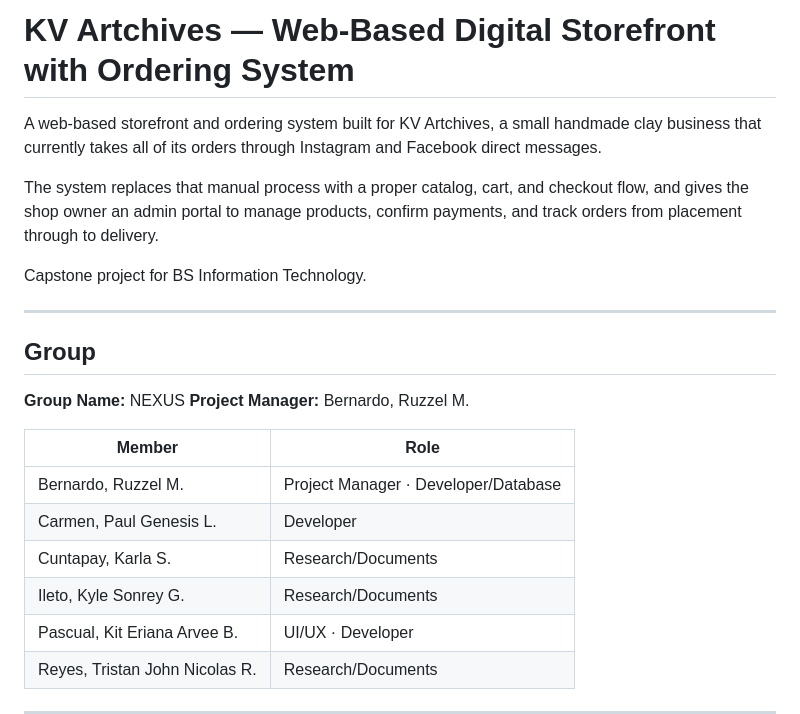
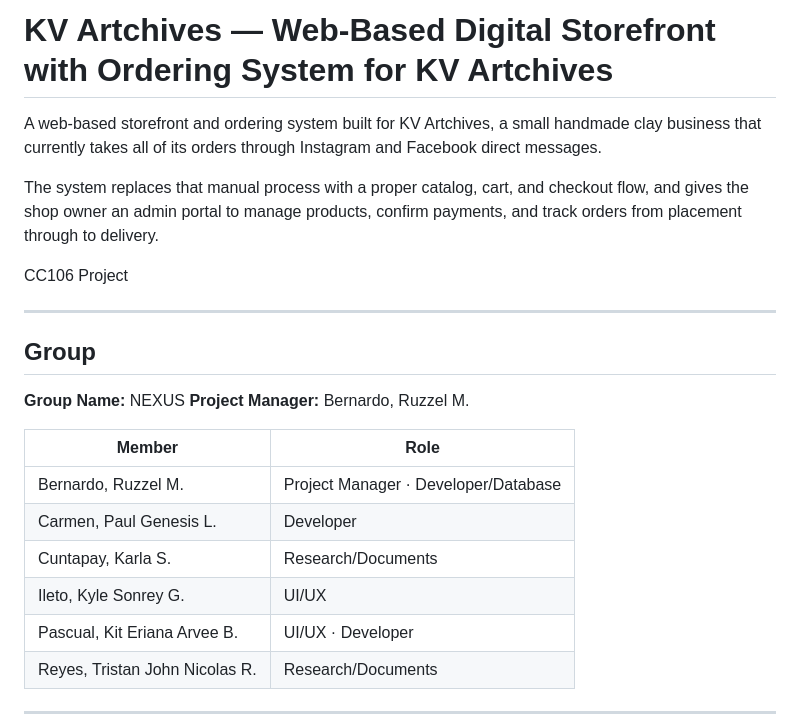
Before and after one commit to zel299/KV_Artchives, a Markdown page: README.md, the part around the change. GitHub-like rendering.

Commit message:
role fixed

```diff
--- a/README.md
+++ b/README.md
@@ -1,4 +1,4 @@
-# KV Artchives — Web-Based Digital Storefront with Ordering System
+# KV Artchives — Web-Based Digital Storefront with Ordering System for KV Artchives
 
 A web-based storefront and ordering system built for KV Artchives, a small
 handmade clay business that currently takes all of its orders through
@@ -8,7 +8,7 @@ The system replaces that manual process with a proper catalog, cart, and
 checkout flow, and gives the shop owner an admin portal to manage products,
 confirm payments, and track orders from placement through to delivery.
 
-Capstone project for BS Information Technology.
+CC106 Project
 
 ---
 
@@ -22,7 +22,7 @@ Capstone project for BS Information Technology.
 | Bernardo, Ruzzel M. | Project Manager · Developer/Database |
 | Carmen, Paul Genesis L. | Developer |
 | Cuntapay, Karla S. | Research/Documents |
-| Ileto, Kyle Sonrey G. | Research/Documents |
+| Ileto, Kyle Sonrey G. | UI/UX |
 | Pascual, Kit Eriana Arvee B. | UI/UX · Developer |
 | Reyes, Tristan John Nicolas R. | Research/Documents |
 
```
